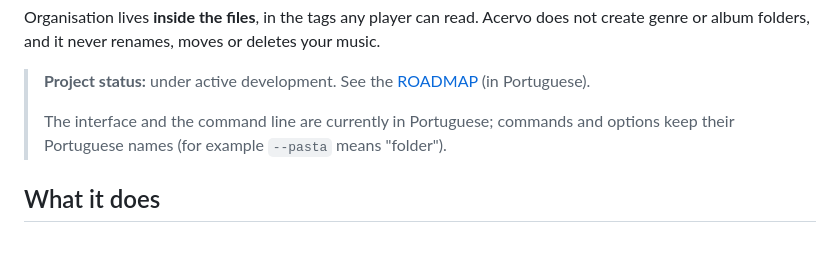
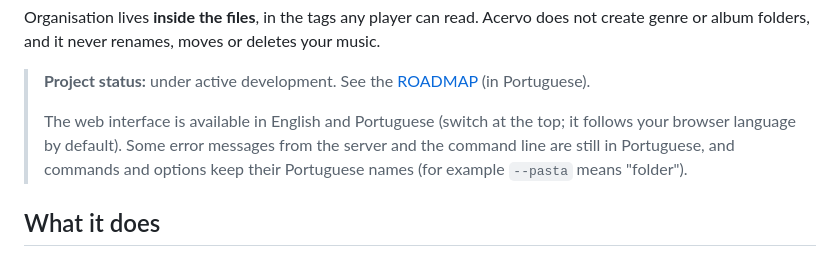
Before and after one commit to Zelloe/acervo-musicas, a Markdown page: README.md, the part around the change. Rendered like a GitHub page.

Commit message:
docs: mention the English interface and the language switch
Co-Authored-By: Claude Opus 5.5 <noreply@anthropic.com>

```diff
--- a/README.md
+++ b/README.md
@@ -14,8 +14,10 @@ deletes your music.
 > **Project status:** under active development. See the [ROADMAP](ROADMAP.md)
 > (in Portuguese).
 >
-> The interface and the command line are currently in Portuguese; commands and
-> options keep their Portuguese names (for example `--pasta` means "folder").
+> The web interface is available in English and Portuguese (switch at the top;
+> it follows your browser language by default). Some error messages from the
+> server and the command line are still in Portuguese, and commands and options
+> keep their Portuguese names (for example `--pasta` means "folder").
 
 ## What it does
 
```
Also changed, not shown: README.pt-BR.md (+3 -0 lines).
